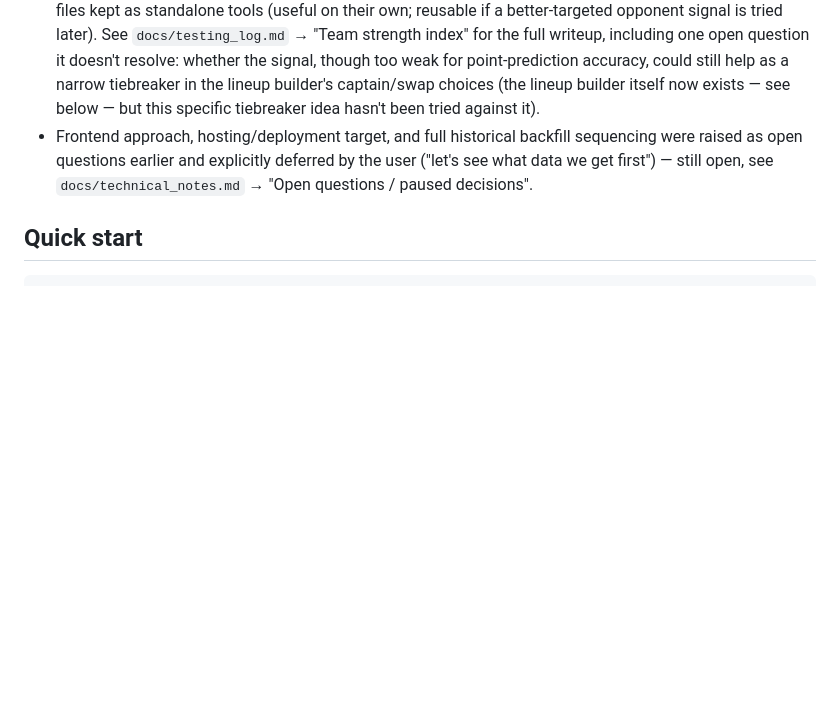
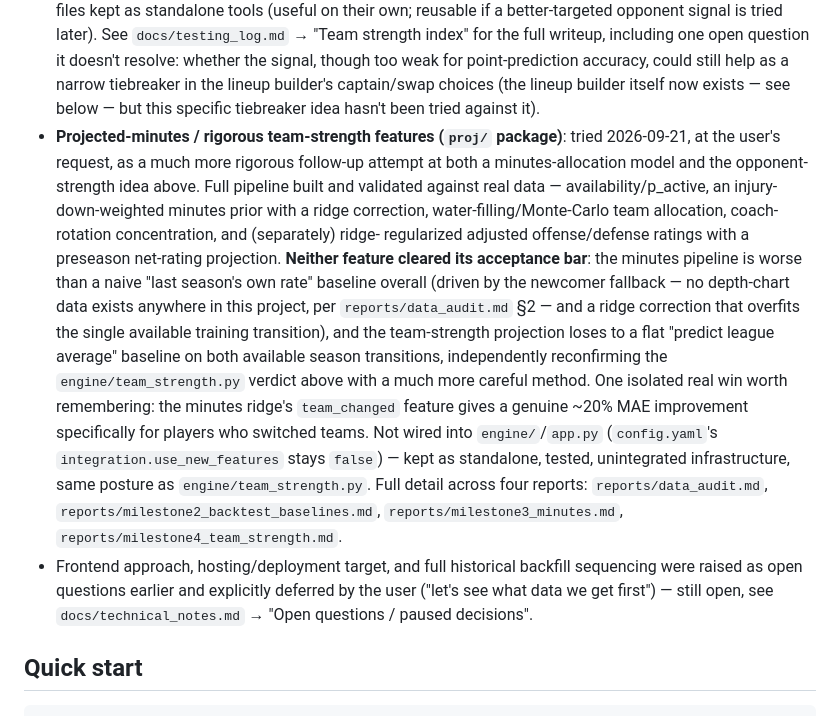
Before and after one commit to doulgeo/euroleague_fantasy_strategist, a Markdown page: CLAUDE.md, the part around the change. Drawn GitHub-style; blank space fills up the shorter version.

Commit message:
Document the proj/ minutes/team-strength experiment in CLAUDE.md
Session wrap-up: adds a summary entry under "Explicitly NOT done yet"
covering the four-milestone proj/ package (data audit, minutes backtest
harness, availability/allocation pipeline, team-strength adjusted
ratings + preseason projection). Neither feature cleared its acceptance
bar; kept as standalone, tested, unintegrated infrastructure rather than
wired in or deleted, matching the existing engine/team_strength.py
precedent.

Co-Authored-By: Claude Sonnet 5 <noreply@anthropic.com>

```diff
--- a/CLAUDE.md
+++ b/CLAUDE.md
@@ -376,6 +376,31 @@ Full context for a fresh session, in order of what to read:
   accuracy, could still help as a narrow tiebreaker in the lineup builder's
   captain/swap choices (the lineup builder itself now exists — see below —
   but this specific tiebreaker idea hasn't been tried against it).
+- **Projected-minutes / rigorous team-strength features (`proj/` package)**:
+  tried 2026-09-21, at the user's request, as a much more rigorous
+  follow-up attempt at both a minutes-allocation model and the
+  opponent-strength idea above. Full pipeline built and validated against
+  real data — availability/p_active, an injury-down-weighted minutes
+  prior with a ridge correction, water-filling/Monte-Carlo team
+  allocation, coach-rotation concentration, and (separately) ridge-
+  regularized adjusted offense/defense ratings with a preseason
+  net-rating projection. **Neither feature cleared its acceptance bar**:
+  the minutes pipeline is worse than a naive "last season's own rate"
+  baseline overall (driven by the newcomer fallback — no depth-chart data
+  exists anywhere in this project, per `reports/data_audit.md` §2 — and a
+  ridge correction that overfits the single available training
+  transition), and the team-strength projection loses
+  to a flat "predict league average" baseline on both available season
+  transitions, independently reconfirming the `engine/team_strength.py`
+  verdict above with a much more careful method. One isolated real win
+  worth remembering: the minutes ridge's `team_changed` feature gives a
+  genuine ~20% MAE improvement specifically for players who switched
+  teams. Not wired into `engine/`/`app.py`
+  (`config.yaml`'s `integration.use_new_features` stays `false`) — kept
+  as standalone, tested, unintegrated infrastructure, same posture as
+  `engine/team_strength.py`. Full detail across four reports:
+  `reports/data_audit.md`, `reports/milestone2_backtest_baselines.md`,
+  `reports/milestone3_minutes.md`, `reports/milestone4_team_strength.md`.
 - Frontend approach, hosting/deployment target, and full historical backfill
   sequencing were raised as open questions earlier and explicitly deferred
   by the user ("let's see what data we get first") — still open, see
```
